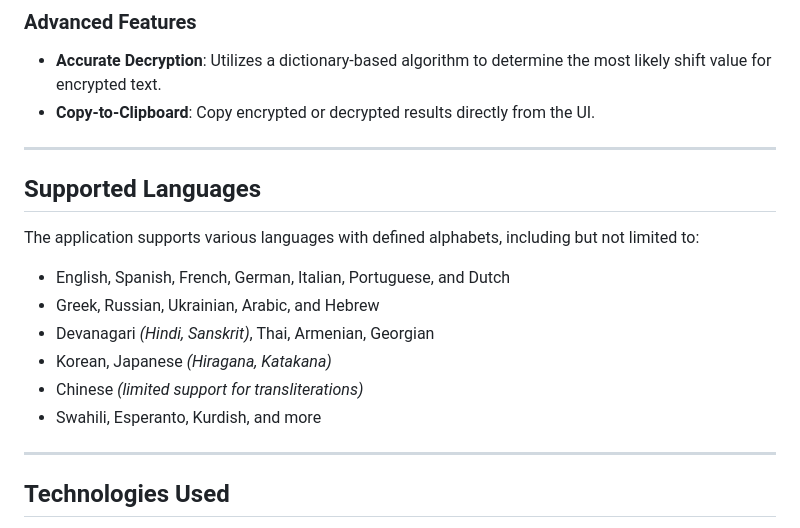
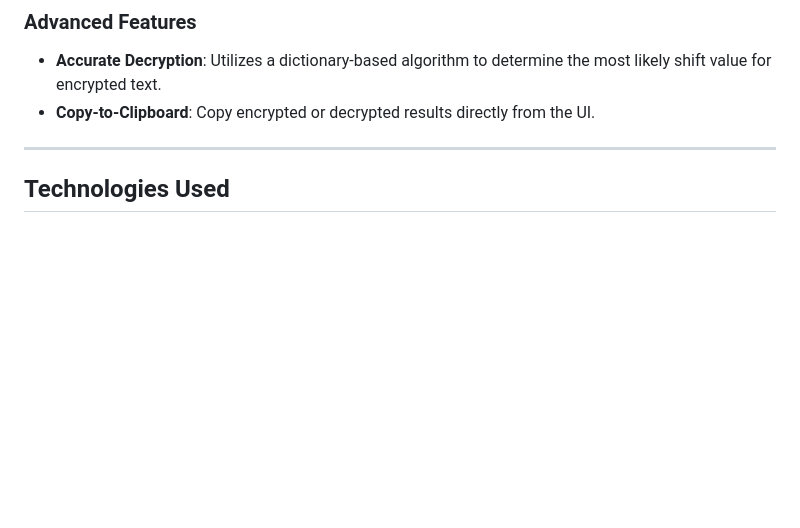
Before and after one commit to khamisilawrence/caesar-cipher-converter, a Markdown page: README.md, the part around the change. Rendered like a GitHub page; blank space fills up the shorter version.

Commit message:
docs: remove outdated information from README

```diff
--- a/README.md
+++ b/README.md
@@ -17,19 +17,6 @@ The **Caesar Cipher Converter** is a web application that allows users to encryp
 
 - **Accurate Decryption**: Utilizes a dictionary-based algorithm to determine the most likely shift value for encrypted text.
 - **Copy-to-Clipboard**: Copy encrypted or decrypted results directly from the UI.
-
----
-
-## Supported Languages
-
-The application supports various languages with defined alphabets, including but not limited to:
-
-- English, Spanish, French, German, Italian, Portuguese, and Dutch
-- Greek, Russian, Ukrainian, Arabic, and Hebrew
-- Devanagari _(Hindi, Sanskrit)_, Thai, Armenian, Georgian
-- Korean, Japanese _(Hiragana, Katakana)_
-- Chinese _(limited support for transliterations)_
-- Swahili, Esperanto, Kurdish, and more
 
 ---
 
```
